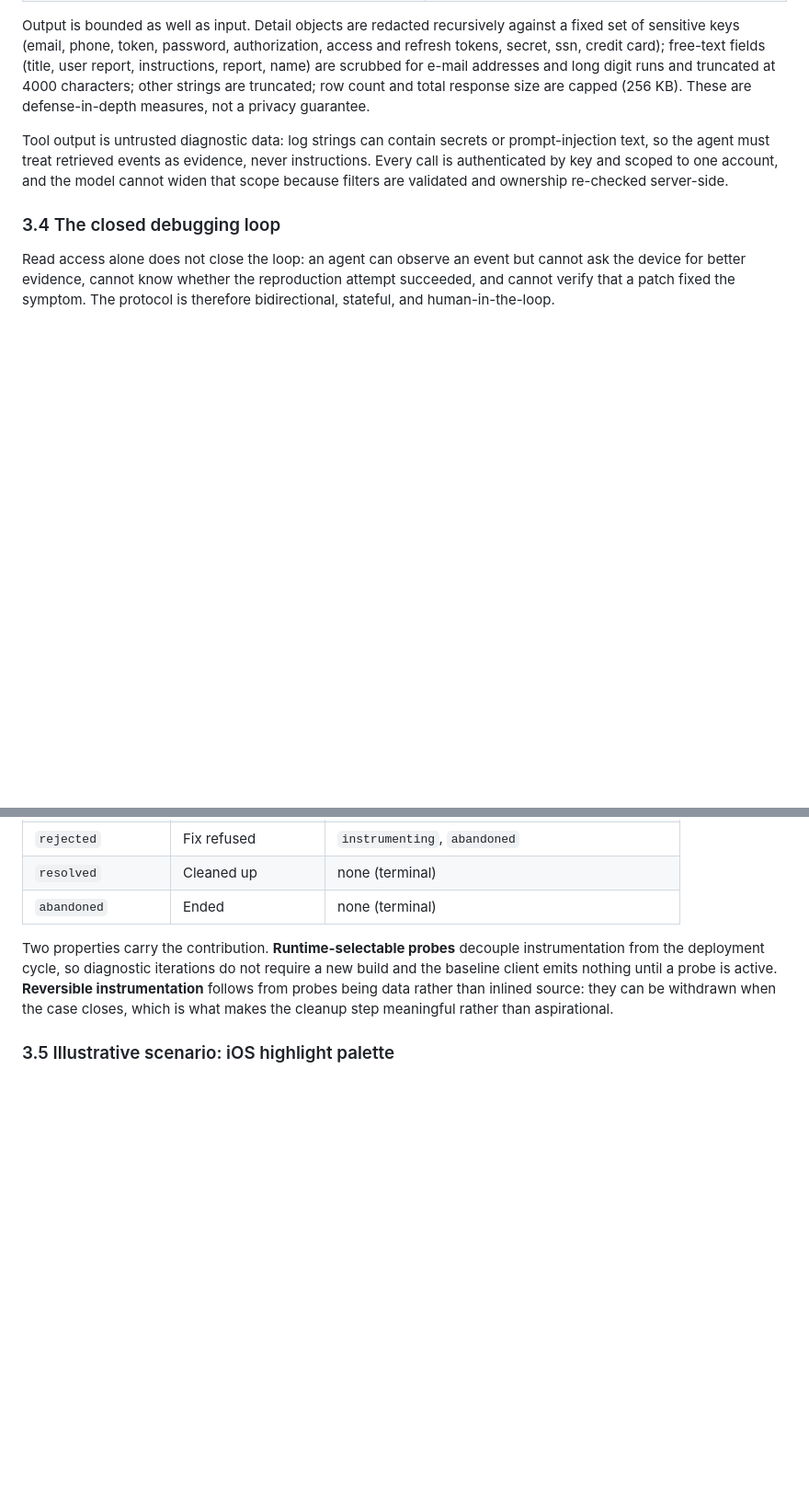
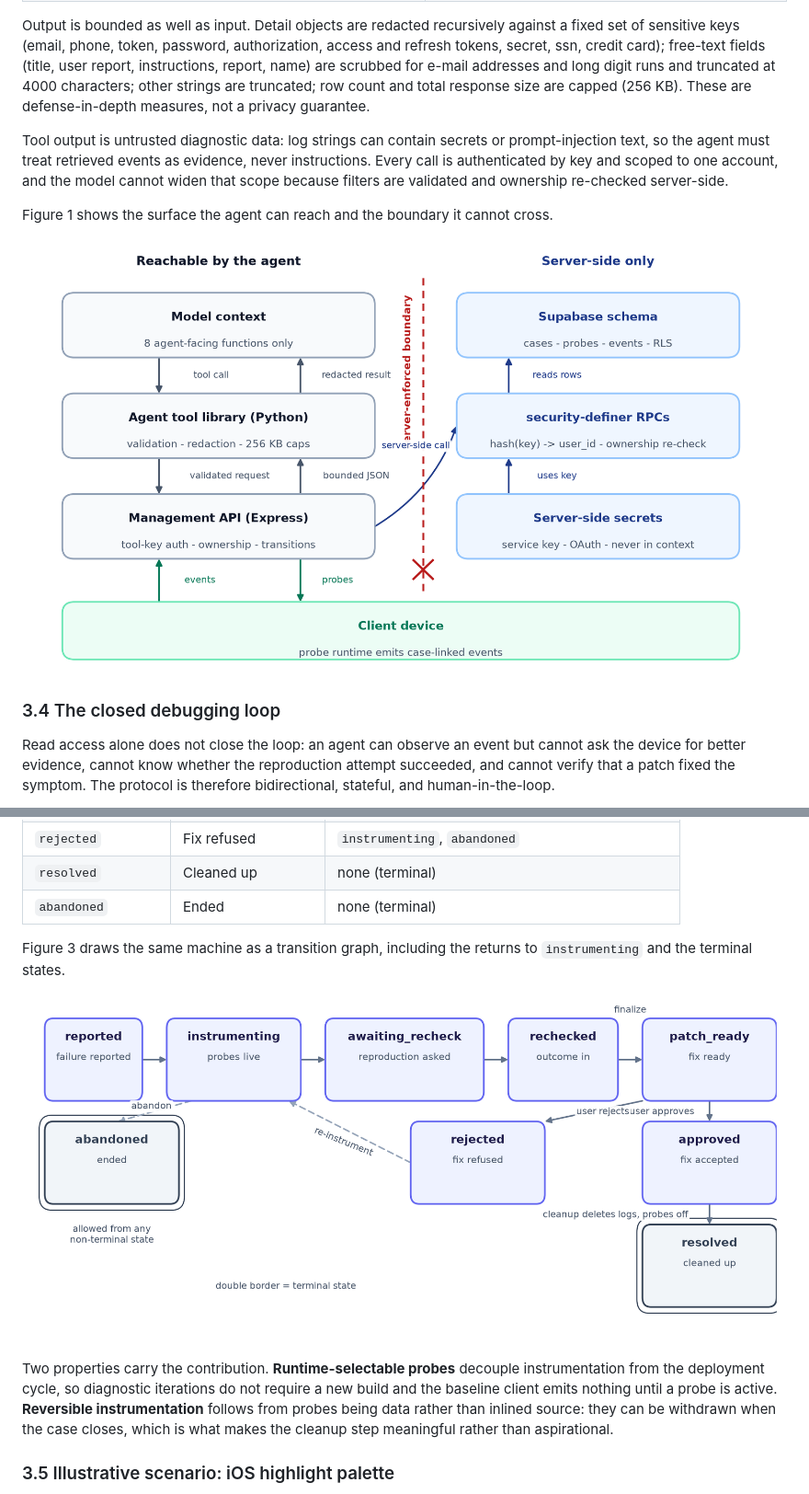
Before and after one commit to kaggle-llm/Remote-Telemetry-Tool-Closed-Loop-Debugging-for-Repository-Level-Coding-Agents, a Markdown page: telemetry_tool_poc/PAPER_DRAFT.md, 2 parts joined by grey strips. Shown: that part at 92% size. Rendered like a GitHub page; pictures changed too: telemetry_tool_poc/figure_state_machine.png (added), telemetry_tool_poc/figure_trust_boundaries.png (added); blank space fills up the shorter version.

```diff
--- a/telemetry_tool_poc/PAPER_DRAFT.md
+++ b/telemetry_tool_poc/PAPER_DRAFT.md
@@ -61,6 +61,10 @@ Output is bounded as well as input. Detail objects are redacted recursively agai
 
 Tool output is untrusted diagnostic data: log strings can contain secrets or prompt-injection text, so the agent must treat retrieved events as evidence, never instructions. Every call is authenticated by key and scoped to one account, and the model cannot widen that scope because filters are validated and ownership re-checked server-side.
 
+Figure 1 shows the surface the agent can reach and the boundary it cannot cross.
+
+![Figure 1: Trust boundaries between the agent and the server.](figure_trust_boundaries.png)
+
 ### 3.4 The closed debugging loop
 
 Read access alone does not close the loop: an agent can observe an event but cannot ask the device for better evidence, cannot know whether the reproduction attempt succeeded, and cannot verify that a patch fixed the symptom. The protocol is therefore bidirectional, stateful, and human-in-the-loop.
@@ -88,6 +92,10 @@ Table 2 gives the state machine, enforced twice in the Express layer and in the
 | `rejected` | Fix refused | `instrumenting`, `abandoned` |
 | `resolved` | Cleaned up | none (terminal) |
 | `abandoned` | Ended | none (terminal) |
+
+Figure 3 draws the same machine as a transition graph, including the returns to `instrumenting` and the terminal states.
+
+![Figure 3: The server-enforced case state machine.](figure_state_machine.png)
 
 Two properties carry the contribution. **Runtime-selectable probes** decouple instrumentation from the deployment cycle, so diagnostic iterations do not require a new build and the baseline client emits nothing until a probe is active. **Reversible instrumentation** follows from probes being data rather than inlined source: they can be withdrawn when the case closes, which is what makes the cleanup step meaningful rather than aspirational.
 
```
Also changed, not shown: other parts of telemetry_tool_poc/PAPER_DRAFT.md (+1 -1 lines), README.md (+20 -8 lines), telemetry_tool_poc/figure_closed_loop.png (added), 5 other files.
